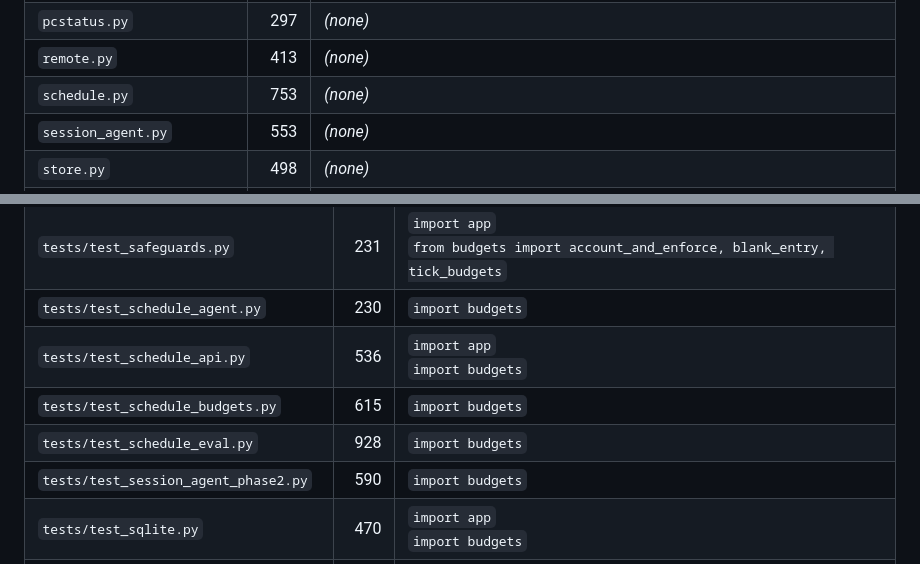
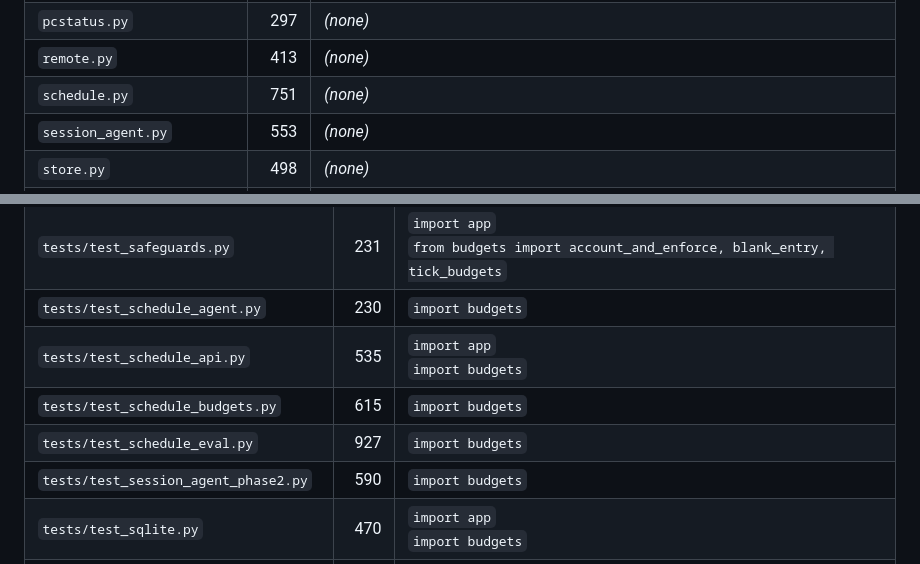
Before and after one commit to mcmillanator/parental-controls, a Markdown page: RESTRUCTURE_IMPORTS.md, 2 parts joined by grey strips. Drawn GitHub-style.

Commit message:
Refresh the import contract after the cleanup pass

```diff
--- a/RESTRUCTURE_IMPORTS.md
+++ b/RESTRUCTURE_IMPORTS.md
@@ -43,7 +43,7 @@ are what the execution phase must preserve byte-for-byte.
 | `pcprobe.py` | 103 | _(none)_ |
 | `pcstatus.py` | 297 | _(none)_ |
 | `remote.py` | 413 | _(none)_ |
-| `schedule.py` | 753 | _(none)_ |
+| `schedule.py` | 751 | _(none)_ |
 | `session_agent.py` | 553 | _(none)_ |
 | `store.py` | 498 | _(none)_ |
 | `tls_serve.py` | 192 | `wsgi` (application) |
@@ -133,9 +133,9 @@ constrains the module object to keep existing with that name.
 | `tests/test_qa_time_tracking.py` | 801 | `from budgets import account_and_enforce, annotate_display_names, apply_filter, blank_entry, budget_status, categorize, is_user_app` |
 | `tests/test_safeguards.py` | 231 | `import app`<br>`from budgets import account_and_enforce, blank_entry, tick_budgets` |
 | `tests/test_schedule_agent.py` | 230 | `import budgets` |
-| `tests/test_schedule_api.py` | 536 | `import app`<br>`import budgets` |
+| `tests/test_schedule_api.py` | 535 | `import app`<br>`import budgets` |
 | `tests/test_schedule_budgets.py` | 615 | `import budgets` |
-| `tests/test_schedule_eval.py` | 928 | `import budgets` |
+| `tests/test_schedule_eval.py` | 927 | `import budgets` |
 | `tests/test_session_agent_phase2.py` | 590 | `import budgets` |
 | `tests/test_sqlite.py` | 470 | `import app`<br>`import budgets` |
 | `tests/test_sqlite_v2.py` | 415 | `import app`<br>`import budgets` |
```
